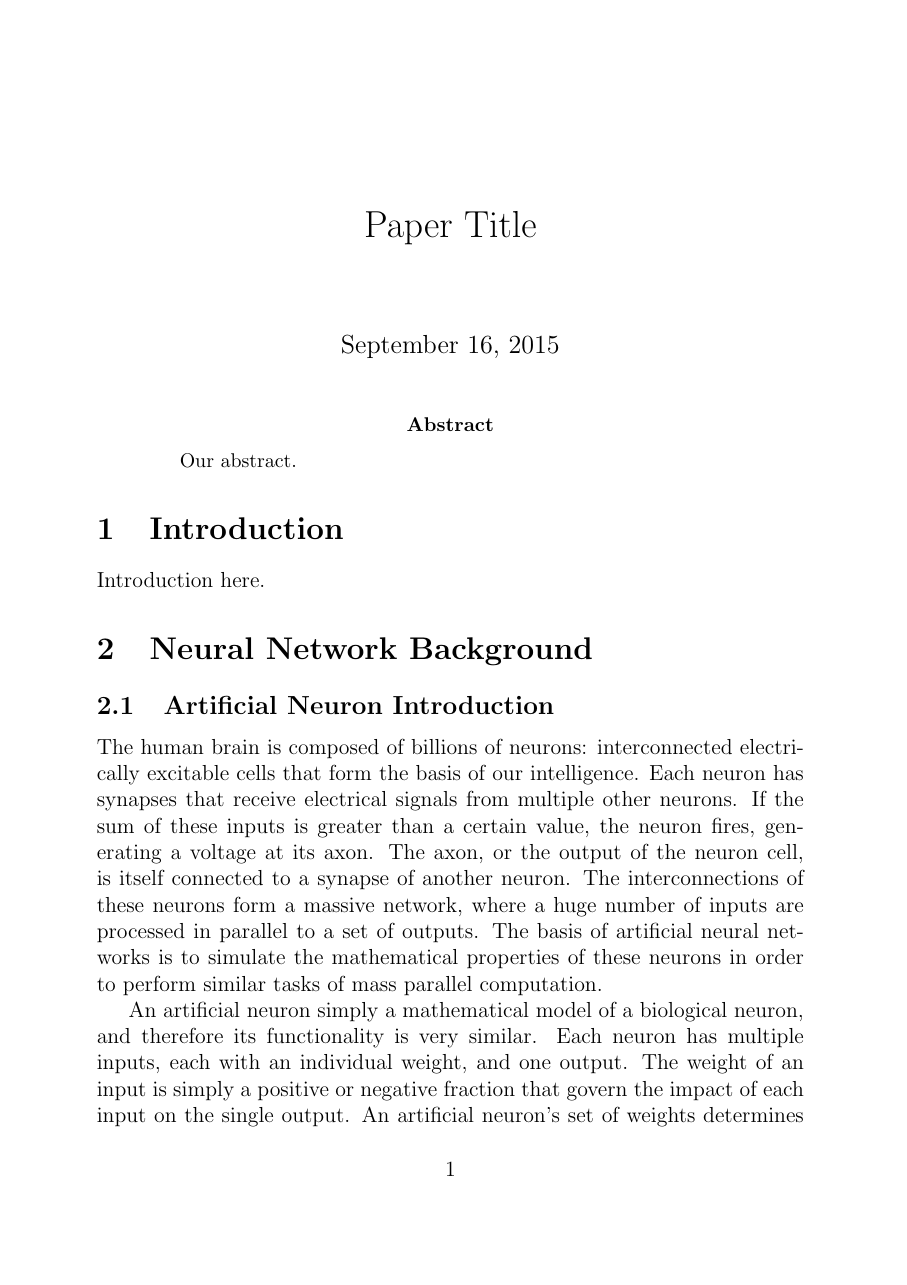
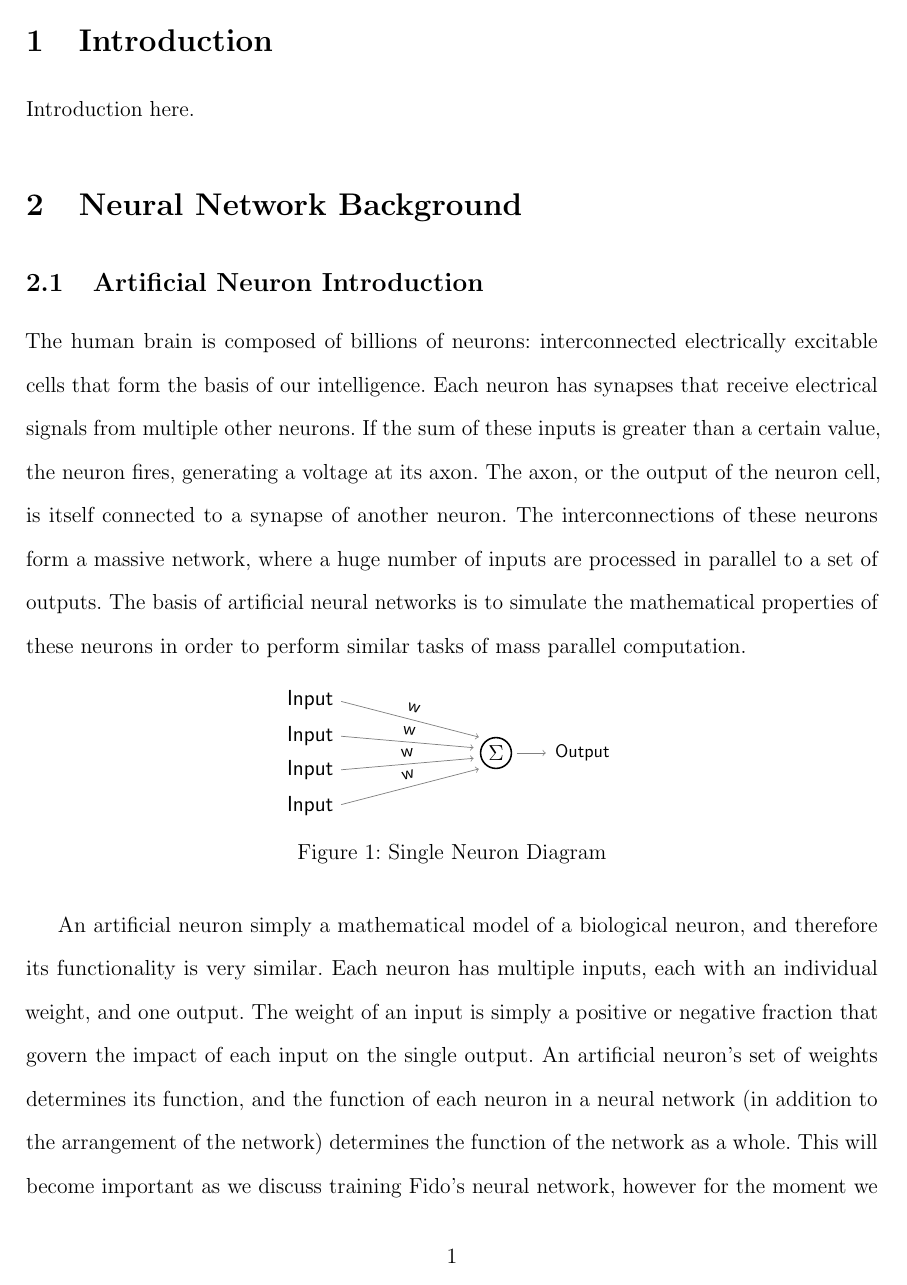
Before and after one commit to FidoProject/Fido, a LaTeX paper (Paper/Paper.tex): page 1 of 6 before the commit and page 2 of 7 after it. Compiled offline with pdfLaTeX.

Commit message:
siemens formatting

```diff
--- a/Paper/Paper.tex
+++ b/Paper/Paper.tex
@@ -2,15 +2,16 @@
 \usepackage[english]{babel}
 \usepackage[utf8]{inputenc}
 \usepackage[nottoc]{tocbibind}
+\usepackage[margin=1in]{geometry}
 %\usepackage{mathptmx}
-\usepackage{amsmath,apacite,graphicx,wrapfig}
+
+\usepackage[activate={true,nocompatibility},final,tracking=true,kerning=true,spacing=true,factor=1100,stretch=10,shrink=10]{microtype}
+
+\usepackage{amsmath,apacite,graphicx,wrapfig,setspace}
 \usepackage{tikz,pgfplots,algorithm,algpseudocode}
 \usepackage[justification=centering]{caption}
 \usetikzlibrary{matrix,arrows,calc,3d,fit}
-
-\title{Paper Title}
+\doublespacing
 
 \begin{document}
-\maketitle
 
-\input{Sections/Abstract.tex}
@@ -17,3 +25,4 @@
+\pagebreak
 
 \section{Introduction}
 
```
Also changed, not shown: Paper/Sections/Background.tex (+3 -3 lines), Paper/Paper.pdf, Paper/Paper.tex (7 more changed lines).
